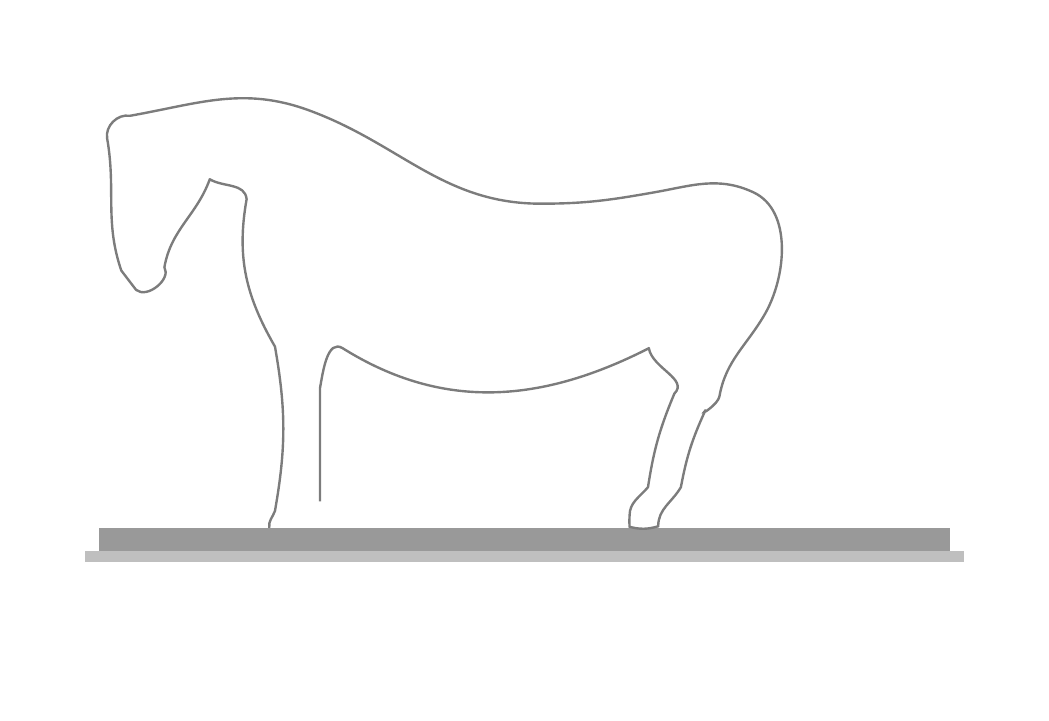
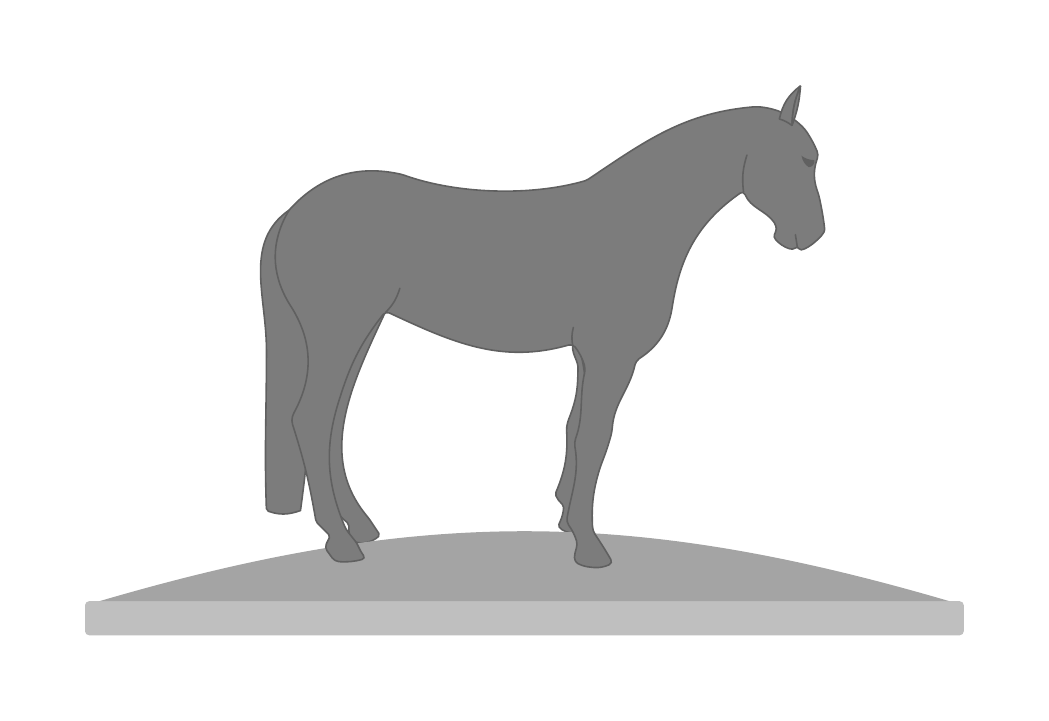
Before and after one commit to EagleoutIce/horse, a LaTeX document (horse.tex): the whole page, the shorter picture padded with empty space. Compiled offline with pdfLaTeX.

Commit message:
base horse

```diff
--- a/horse.tex
+++ b/horse.tex
@@ -7,42 +7,64 @@
 \def\basew{15}
 \def\sh{95}
 \PreviewBorder1.5cm
-\usetikzlibrary{3d}
+\usetikzlibrary{3d,backgrounds}
 
 \colorlet{base@a}{lightgray}
-\colorlet{base@b}{lightgray!80!black}
+\colorlet{base@b}{lightgray!86!black}
 
-\colorlet{main}{lightgray!65!black}
+\colorlet{a}{lightgray!50!black}
+\colorlet{b}{lightgray!65!black}
 
 
 \begin{document}
 \preview
-\begin{tikzpicture}
+\begin{tikzpicture}[every path/.append style={line cap=round}]
 % Sockel
-\fill[base@a] (-.25,-.4) rectangle (\basew+.25,-.6);
-\fill[base@b] (0,-.4) rectangle (\basew,0);
+\fill[base@a,rounded corners=2pt] (-2.95,-.4) rectangle ++(\basew+.5,-.6);
+\fill[base@b] (-2.7,-.4) to[bend left=16.35] ++(\basew,0);
+
+\draw[thick,a,fill=b] [rounded corners=1](1.275,.55) -- ++(.1,.2) -- ++(-.25,.25) to[bend right=4] ++(-.425,1.75) to[bend left=15] ++(.05,.2) to[bend right=30] ++(-.1,1.9) to[bend left=30] ++(0,1.65) coordinate(@back) to[bend left=30] ++(2,.625) to[bend right=18,looseness=.8] ++(3.25,-.1) [rounded corners=2] to[out=34,in=185] ++(3,1.3) to[bend left=19] coordinate[pos=.5](@ear) ++(.85,-.4) to[bend left=5] ++(.24,-.45) to[bend right=20] ++(0,-.7) to[bend left=2] ++(.1,-.55) to[out=-85,in=-60,looseness=.75] ++(-.475,-.35) coordinate(@mouth) to[out=-135,in=-120] ++(-.37,.25) -- ++(0,.1)
+to[out=125,in=-68] ++(-.58,.615) coordinate (@mouth-low)
+to[out=215,in=80] ++(-1.25,-2) to[bend left=24] ++(-.65,-1) to[out=258,in=86] ++(-.42,-1.25)
+to[bend left=3] ++(-.2,-.6)
+to[bend right=10] ++(-.14,-1.15)
+to[bend left=2] ++(.355,-.565)
+to[bend left=15] ++(-.4,-.075)
+to[bend left=10] ++(-.28,.1)
+to[bend left=9] ++(.06,.3)
+to[bend right=9] ++(-.2,.4)
+to[out=80,in=-80] ++(.138,1.4)
+to[out=70,in=-103] ++(.2,1.3)
+to[bend right=10] ++(-.225,.44) coordinate (@frontleg)
+to[out=196,in=-25] ++(-3.3,.575) coordinate (@backleg)
+to[bend right=10] ++(-.8,-1.5)
+to[bend right=20] ++(.1,-2.35)
+-- ++(.2,-.25)
+to[bend right=8] ++(.15,-.26)
+to[bend left=10] ++(-.55,-.05)
+-- cycle;
+
+\draw[thick,a] ([yshift=-.2mm]@mouth-low) to[bend left=12] ++(.06,.65);
+\draw[thick,a] ([yshift=-.35mm]@mouth) -- ++(-.035,.225);
 
 
-\draw[main,very thick,rounded corners=0.02]
-% huf
-(3,0) to[out=100,in=250] ++(.1,.3)
-% Fuß (y shift ist quasi init höhe)
-to[bend right=10] ++(0,2.9) to[out=120,in=260] ++(-.5,2.6) to[out=96,in=330] ++(-.65,.35)
-% start Gesicht
-to[out=250,in=80] ++(-.8,-1.55) to[out=-60,in=-40] ++(-.5,-.4)
-% stück unten
---++(-.26,.34) to[out=109,in=-80]
-++(-.25,2.33) to[out=100,in=170] ++(.4,.4)
-% kopf
-to[out=10,in=160] ++(3.15,.1)
-%
-to[out=-20,in=180] ++(4.1,-1.65)
-to[out=0,in=190] ++(2,.2) to[out=10,in=155] ++(1.75,0) to[out=-25,in=60,looseness=.9] ++(.2,-2.15)
-% hinterhand
-to[out=-120,in=80] ++(-.8,-1.45) to[out=-100,in=225] ++(-.25,-.25)
-to[bend right=7] ++(-.43,-1.35) to[out=240,in=90] ++(-.4,-.69) to[bend left=15] ++(-.505,-.01) to[bend left=3] ++(0,.2) to[out=90,in=230] ++(.325,.5) to[bend left=7] ++(.465,1.65) to[out=45,in=-80] ++(-.45,.8) to[out=207,in=-32] ++(-5.4,0) to[out=148,in=80] ++(-.4,-.7) -- ++(0,-2);
+\draw[thick,a] ([yshift=-.35mm]@frontleg) to[bend left=12] ++(.01,.325);
+\draw[thick,a] ([yshift=-.2mm]@backleg) to[bend right=13] ++(.25,.425);
+\pgfonlayer{background}
+\draw[thick,a,fill=b] [rounded corners=1](@frontleg) to[out=266,in=85] ++(.09,-.5) to[bend left=10] ++(-.15,-.8)
+to[bend right=7] ++(-.05,-.2) to[bend left=13] ++(-.2,-1.15) to[bend right=13] ++(.15,-.2) to[bend left=10] ++(-.07,-.3) to[bend right=100] ++(.45,-.1) to[bend right=10] ([yshift=5mm]@frontleg) -- cycle;
 
+\draw[thick,a,fill=b] [rounded corners=1](@backleg) to[out=-115,in=130] ++(-.3,-3.65) -- ++(.2,-.3) to[bend left] ++(-.5,-.1)
+-- ++(-.05,.15) -- ++(0,.15) to[bend left=60] cycle;
 
+\draw[thick,a,fill=b] [rounded corners=1](@back) to[out=215,in=90] ++(-.4,-2.5) to[out=270,in=92] ++(0,-2.8) [sharp corners] to[bend right=20] ++(.6,0) to[bend right=10] cycle;
+\endpgfonlayer
+\draw[thick,a,fill=b,line join=bevel] ([xshift=-.66mm,yshift=-1mm]@ear) to[bend left=20] ++(.373,.585) coordinate(@) to[bend right=10] ++(-.15,-.7) to[bend right=10] cycle;
+\draw[thick,a,fill=b,line join=bevel] (@) to[bend right=10] ++(-.15,-.7) to[bend right=8] cycle;
+
+\fill[thick,a] [rounded corners=.25] ([xshift=3.25mm,yshift=-7.5mm]@ear) to[bend right=20] ++(.125,-.2) to[bend right=50] ++(.1,.125) to[bend left=15] cycle;
+
+% TODO: nase, zweites Ohr, Mähne
 
 \end{tikzpicture}
 \endpreview
```
